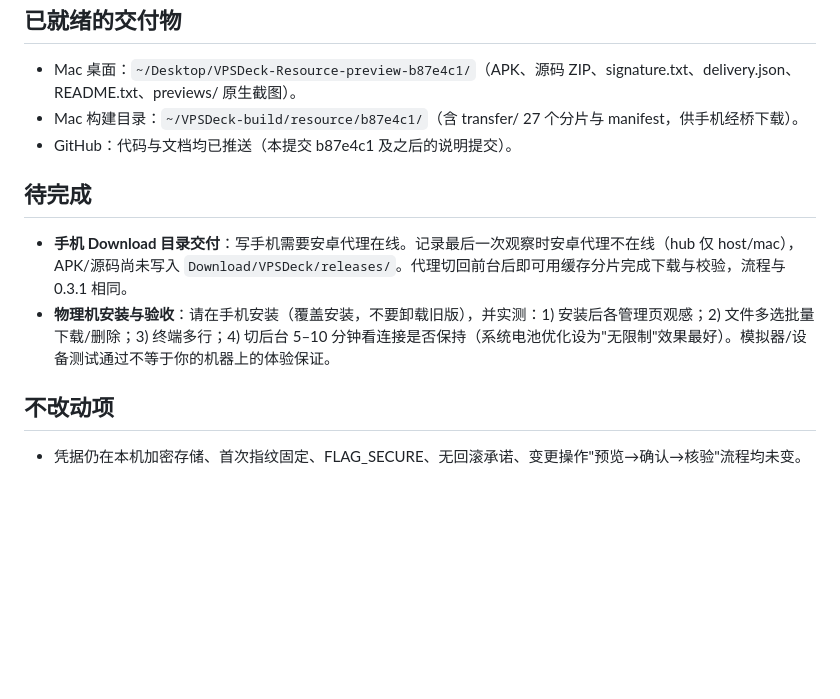
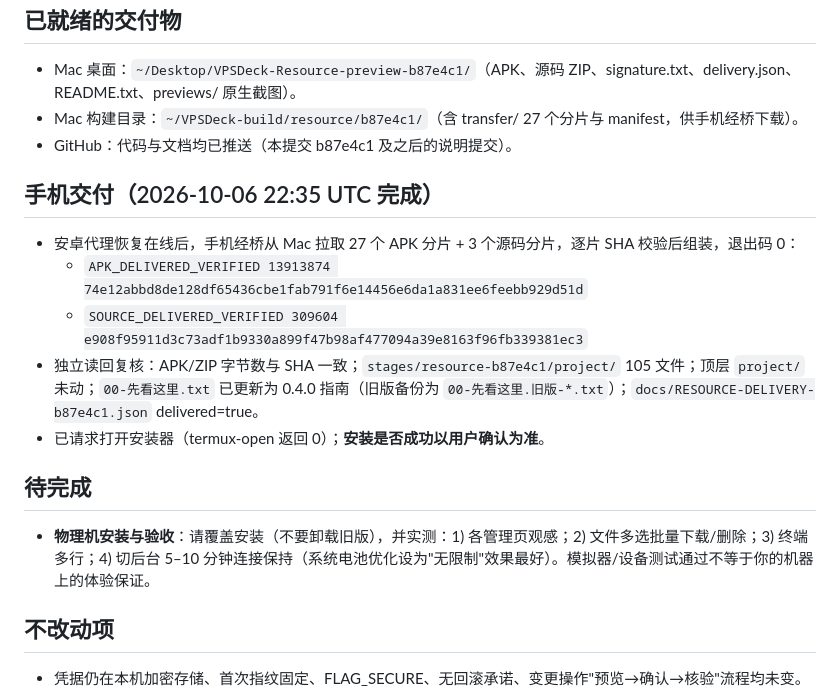
Before and after one commit to zhangguojun1981-cmd/arena-kit, a Markdown page: VPSDECK_RESOURCE_DELIVERY.md, the part around the change. Rendered like a GitHub page; blank space fills up the shorter version.

Commit message:
docs(vpsdeck): record completed phone delivery of 0.4.0 resource preview
Co-authored-by: arena-agent <297053741+arena-agent@users.noreply.github.com>

```diff
--- a/VPSDECK_RESOURCE_DELIVERY.md
+++ b/VPSDECK_RESOURCE_DELIVERY.md
@@ -26,9 +26,15 @@
 - Mac 构建目录：`~/VPSDeck-build/resource/b87e4c1/`（含 transfer/ 27 个分片与 manifest，供手机经桥下载）。
 - GitHub：代码与文档均已推送（本提交 b87e4c1 及之后的说明提交）。
 
+## 手机交付（2026-10-06 22:35 UTC 完成）
+- 安卓代理恢复在线后，手机经桥从 Mac 拉取 27 个 APK 分片 + 3 个源码分片，逐片 SHA 校验后组装，退出码 0：
+  - `APK_DELIVERED_VERIFIED 13913874 74e12abbd8de128df65436cbe1fab791f6e14456e6da1a831ee6feebb929d51d`
+  - `SOURCE_DELIVERED_VERIFIED 309604 e908f95911d3c73adf1b9330a899f47b98af477094a39e8163f96fb339381ec3`
+- 独立读回复核：APK/ZIP 字节数与 SHA 一致；`stages/resource-b87e4c1/project/` 105 文件；顶层 `project/` 未动；`00-先看这里.txt` 已更新为 0.4.0 指南（旧版备份为 `00-先看这里.旧版-*.txt`）；`docs/RESOURCE-DELIVERY-b87e4c1.json` delivered=true。
+- 已请求打开安装器（termux-open 返回 0）；**安装是否成功以用户确认为准**。
+
 ## 待完成
-- **手机 Download 目录交付**：写手机需要安卓代理在线。记录最后一次观察时安卓代理不在线（hub 仅 host/mac），APK/源码尚未写入 `Download/VPSDeck/releases/`。代理切回前台后即可用缓存分片完成下载与校验，流程与 0.3.1 相同。
-- **物理机安装与验收**：请在手机安装（覆盖安装，不要卸载旧版），并实测：1) 安装后各管理页观感；2) 文件多选批量下载/删除；3) 终端多行；4) 切后台 5–10 分钟看连接是否保持（系统电池优化设为"无限制"效果最好）。模拟器/设备测试通过不等于你的机器上的体验保证。
+- **物理机安装与验收**：请覆盖安装（不要卸载旧版），并实测：1) 各管理页观感；2) 文件多选批量下载/删除；3) 终端多行；4) 切后台 5–10 分钟连接保持（系统电池优化设为"无限制"效果最好）。模拟器/设备测试通过不等于你的机器上的体验保证。
 
 ## 不改动项
 - 凭据仍在本机加密存储、首次指纹固定、FLAG_SECURE、无回滚承诺、变更操作"预览→确认→核验"流程均未变。
```
